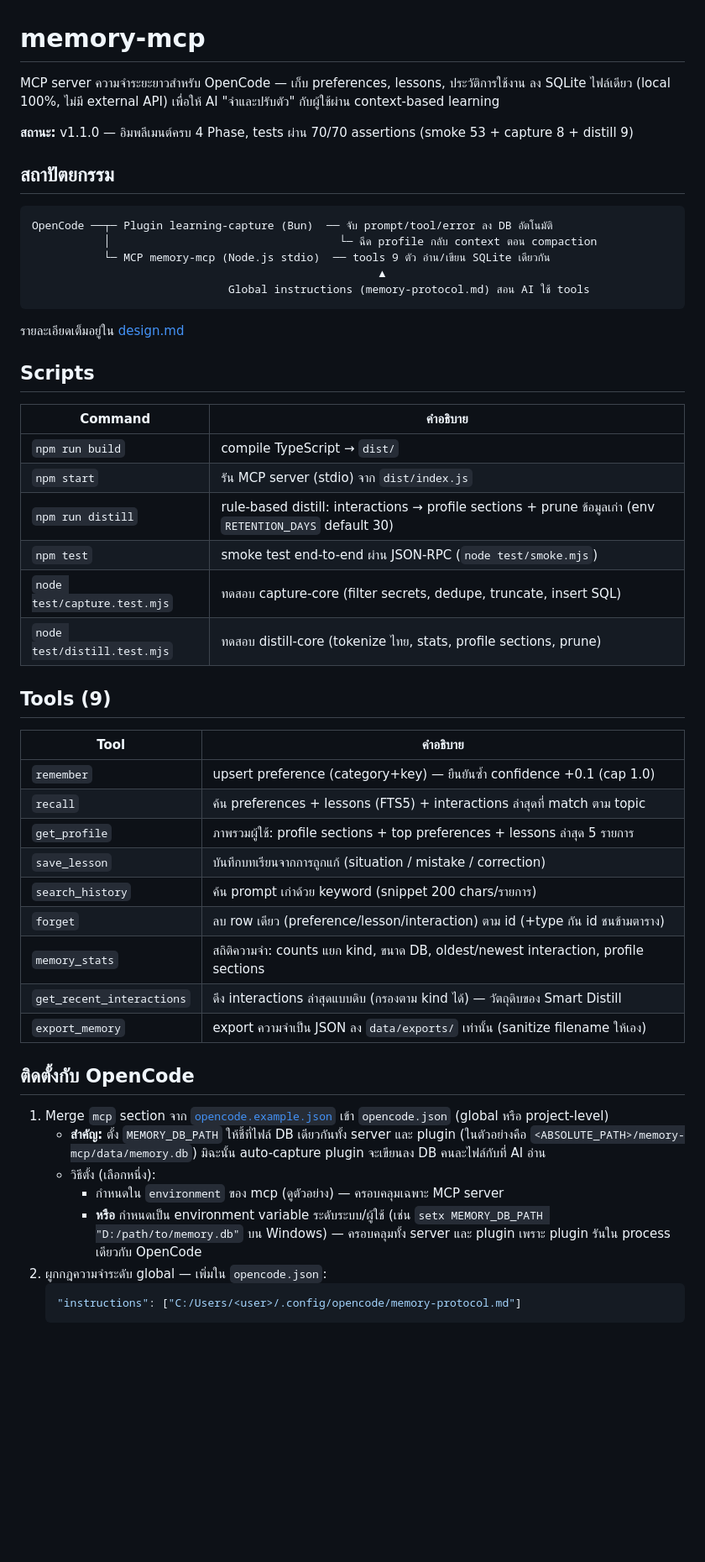
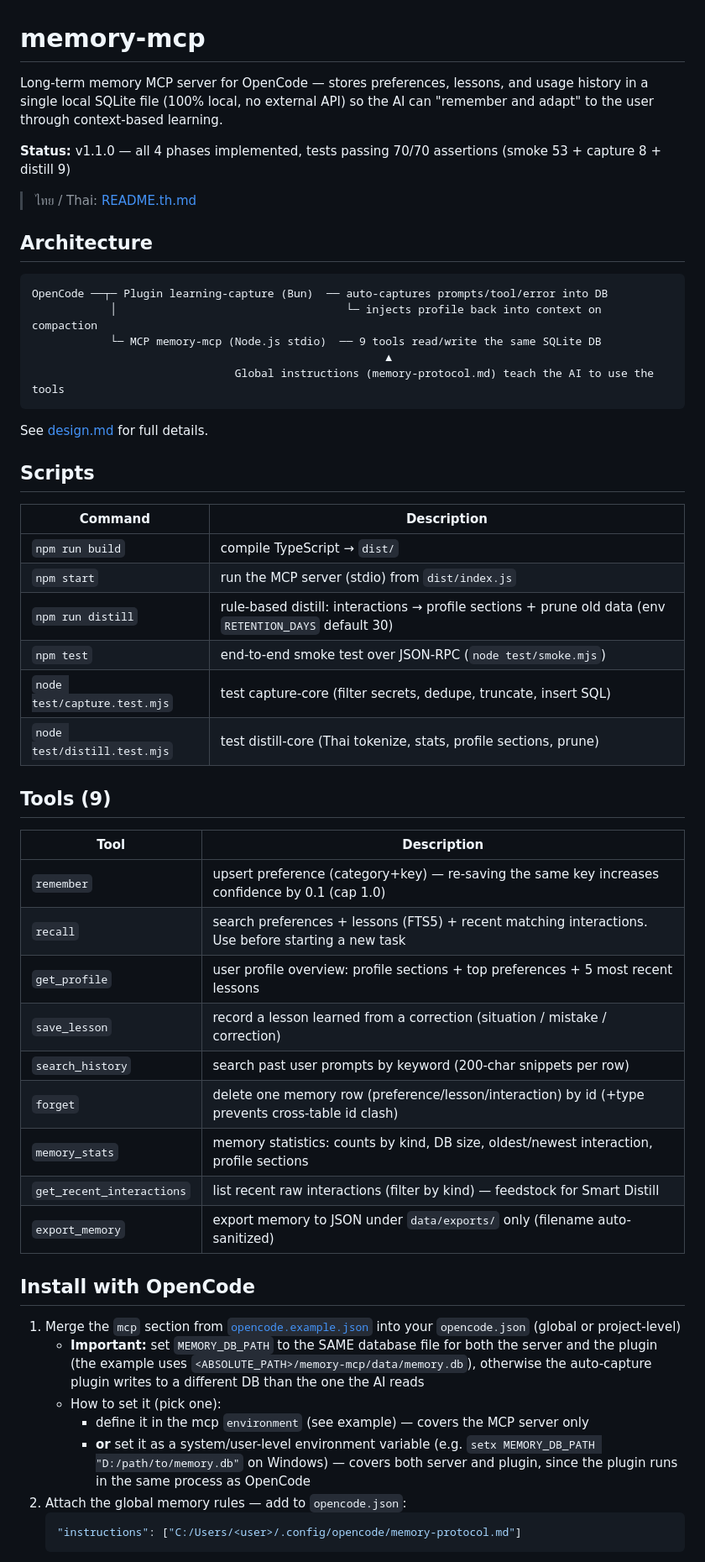
Before and after one commit to worakorn-prince/th-memory-mcp, a Markdown page: README.md, the part around one of its changes. Shown at 84% size. GitHub-like rendering; blank space fills up the shorter version.

Commit message:
docs: bilingual README (English main + Thai), bilingual memory commands

````diff
--- a/README.md
+++ b/README.md
@@ -1,54 +1,56 @@
 # memory-mcp
 
-MCP server ความจำระยะยาวสำหรับ OpenCode — เก็บ preferences, lessons, ประวัติการใช้งาน ลง SQLite ไฟล์เดียว (local 100%, ไม่มี external API) เพื่อให้ AI "จำและปรับตัว" กับผู้ใช้ผ่าน context-based learning
+Long-term memory MCP server for OpenCode — stores preferences, lessons, and usage history in a single local SQLite file (100% local, no external API) so the AI can "remember and adapt" to the user through context-based learning.
 
-**สถานะ:** v1.1.0 — อิมพลีเมนต์ครบ 4 Phase, tests ผ่าน 70/70 assertions (smoke 53 + capture 8 + distill 9)
+**Status:** v1.1.0 — all 4 phases implemented, tests passing 70/70 assertions (smoke 53 + capture 8 + distill 9)
 
-## สถาปัตยกรรม
+> ไทย / Thai: [README.th.md](README.th.md)
+
+## Architecture
 
 ```
-OpenCode ──┬─ Plugin learning-capture (Bun)  ── จับ prompt/tool/error ลง DB อัตโนมัติ
-           │                                   └─ ฉีด profile กลับ context ตอน compaction
-           └─ MCP memory-mcp (Node.js stdio)  ── tools 9 ตัว อ่าน/เขียน SQLite เดียวกัน
-                                                     ▲
-                              Global instructions (memory-protocol.md) สอน AI ใช้ tools
+OpenCode ──┬─ Plugin learning-capture (Bun)  ── auto-captures prompts/tool/error into DB
+            │                                   └─ injects profile back into context on compaction
+            └─ MCP memory-mcp (Node.js stdio)  ── 9 tools read/write the same SQLite DB
+                                                      ▲
+                               Global instructions (memory-protocol.md) teach the AI to use the tools
 ```
 
-รายละเอียดเต็มอยู่ใน [design.md](design.md)
+See [design.md](design.md) for full details.
 
 ## Scripts
 
-| Command | คำอธิบาย |
-|---------|----------|
+| Command | Description |
+|---------|-------------|
 | `npm run build` | compile TypeScript → `dist/` |
-| `npm start` | รัน MCP server (stdio) จาก `dist/index.js` |
-| `npm run distill` | rule-based distill: interactions → profile sections + prune ข้อมูลเก่า (env `RETENTION_DAYS` default 30) |
-| `npm test` | smoke test end-to-end ผ่าน JSON-RPC (`node test/smoke.mjs`) |
-| `node test/capture.test.mjs` | ทดสอบ capture-core (filter secrets, dedupe, truncate, insert SQL) |
-| `node test/distill.test.mjs` | ทดสอบ distill-core (tokenize ไทย, stats, profile sections, prune) |
+| `npm start` | run the MCP server (stdio) from `dist/index.js` |
+| `npm run distill` | rule-based distill: interactions → profile sections + prune old data (env `RETENTION_DAYS` default 30) |
+| `npm test` | end-to-end smoke test over JSON-RPC (`node test/smoke.mjs`) |
+| `node test/capture.test.mjs` | test capture-core (filter secrets, dedupe, truncate, insert SQL) |
+| `node test/distill.test.mjs` | test distill-core (Thai tokenize, stats, profile sections, prune) |
 
 ## Tools (9)
 
-| Tool | คำอธิบาย |
-|------|----------|
-| `remember` | upsert preference (category+key) — ยืนยันซ้ำ confidence +0.1 (cap 1.0) |
-| `recall` | ค้น preferences + lessons (FTS5) + interactions ล่าสุดที่ match ตาม topic |
-| `get_profile` | ภาพรวมผู้ใช้: profile sections + top preferences + lessons ล่าสุด 5 รายการ |
-| `save_lesson` | บันทึกบทเรียนจากการถูกแก้ (situation / mistake / correction) |
-| `search_history` | ค้น prompt เก่าด้วย keyword (snippet 200 chars/รายการ) |
-| `forget` | ลบ row เดียว (preference/lesson/interaction) ตาม id (+type กัน id ชนข้ามตาราง) |
-| `memory_stats` | สถิติความจำ: counts แยก kind, ขนาด DB, oldest/newest interaction, profile sections |
-| `get_recent_interactions` | ดึง interactions ล่าสุดแบบดิบ (กรองตาม kind ได้) — วัตถุดิบของ Smart Distill |
-| `export_memory` | export ความจำเป็น JSON ลง `data/exports/` เท่านั้น (sanitize filename ให้เอง) |
+| Tool | Description |
+|------|-------------|
+| `remember` | upsert preference (category+key) — re-saving the same key increases confidence by 0.1 (cap 1.0) |
+| `recall` | search preferences + lessons (FTS5) + recent matching interactions. Use before starting a new task |
+| `get_profile` | user profile overview: profile sections + top preferences + 5 most recent lessons |
+| `save_lesson` | record a lesson learned from a correction (situation / mistake / correction) |
+| `search_history` | search past user prompts by keyword (200-char snippets per row) |
+| `forget` | delete one memory row (preference/lesson/interaction) by id (+type prevents cross-table id clash) |
+| `memory_stats` | memory statistics: counts by kind, DB size, oldest/newest interaction, profile sections |
+| `get_recent_interactions` | list recent raw interactions (filter by kind) — feedstock for Smart Distill |
+| `export_memory` | export memory to JSON under `data/exports/` only (filename auto-sanitized) |
 
-## ติดตั้งกับ OpenCode
+## Install with OpenCode
 
-1. Merge `mcp` section จาก [`opencode.example.json`](opencode.example.json) เข้า `opencode.json` (global หรือ project-level)
-   - **สำคัญ:** ตั้ง `MEMORY_DB_PATH` ให้ชี้ที่ไฟล์ DB เดียวกันทั้ง server และ plugin (ในตัวอย่างคือ `<ABSOLUTE_PATH>/memory-mcp/data/memory.db`) มิฉะนั้น auto-capture plugin จะเขียนลง DB คนละไฟล์กับที่ AI อ่าน
-   - วิธีตั้ง (เลือกหนึ่ง):
-     - กำหนดใน `environment` ของ mcp (ดูตัวอย่าง) — ครอบคลุมเฉพาะ MCP server
-     - **หรือ** กำหนดเป็น environment variable ระดับระบบ/ผู้ใช้ (เช่น `setx MEMORY_DB_PATH "D:/path/to/memory.db"` บน Windows) — ครอบคลุมทั้ง server และ plugin เพราะ plugin รันใน process เดียวกับ OpenCode
-2. ผูกกฎความจำระดับ global — เพิ่มใน `opencode.json`:
+1. Merge the `mcp` section from [`opencode.example.json`](opencode.example.json) into your `opencode.json` (global or project-level)
+   - **Important:** set `MEMORY_DB_PATH` to the SAME database file for both the server and the plugin (the example uses `<ABSOLUTE_PATH>/memory-mcp/data/memory.db`), otherwise the auto-capture plugin writes to a different DB than the one the AI reads
+   - How to set it (pick one):
+     - define it in the mcp `environment` (see example) — covers the MCP server only
+     - **or** set it as a system/user-level environment variable (e.g. `setx MEMORY_DB_PATH "D:/path/to/memory.db"` on Windows) — covers both server and plugin, since the plugin runs in the same process as OpenCode
+2. Attach the global memory rules — add to `opencode.json`:
    ```json
    "instructions": ["C:/Users/<user>/.config/opencode/memory-protocol.md"]
    ```
````
Also changed, not shown: other parts of README.md (+21 -18 lines), AGENTS.memory.example.md (+2 -1 lines), README.th.md (added, +86 -0 lines).
